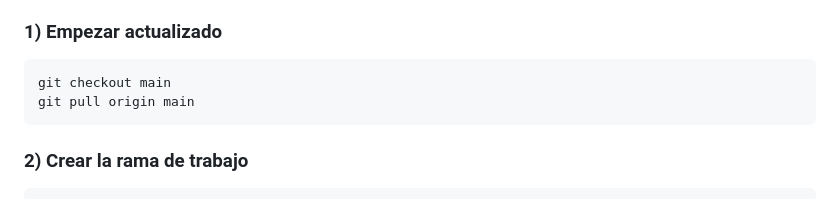
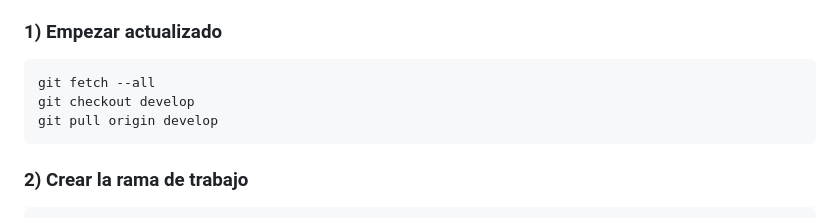
Before and after one commit to MoDz7Dev/Cultiva-Plus, a Markdown page: README.md, the part around the change. Rendered like a GitHub page.

````diff
--- a/README.md
+++ b/README.md
@@ -48,8 +48,9 @@ la integramos contra la rama **`develop`** (no se sube directo a `main`).
 ### 1) Empezar actualizado
 
 ```bash
-git checkout main
-git pull origin main
+git fetch --all
+git checkout develop
+git pull origin develop
 ```
 
 ### 2) Crear la rama de trabajo
````
